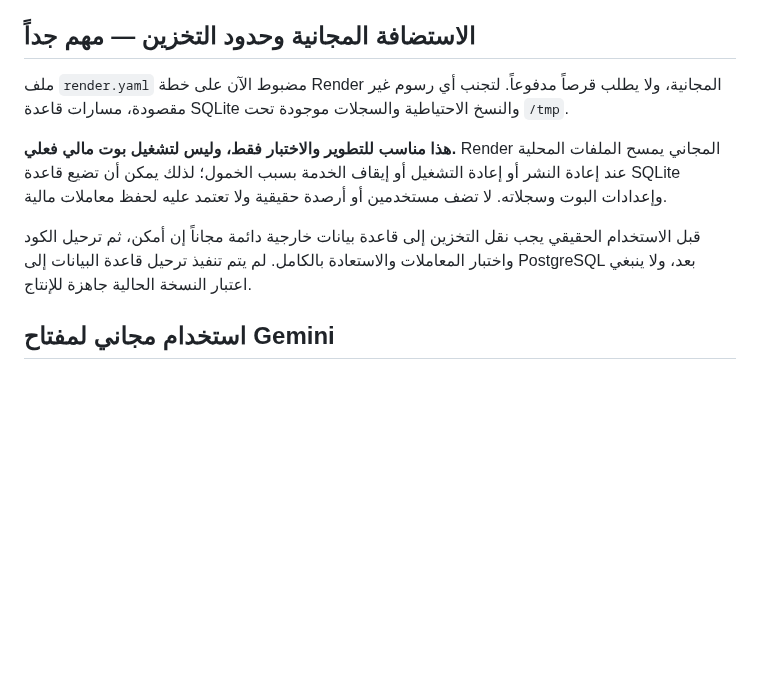
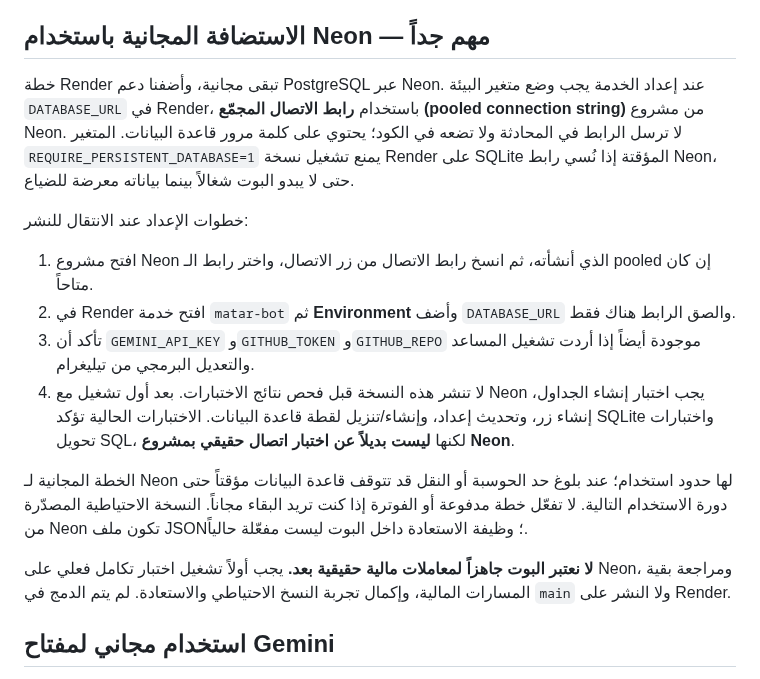
Before and after one commit to thexoldxman-collab/matar-bot, a Markdown page: AI_DEV_SETUP_AR.md, the part around the change. GitHub-like rendering; blank space fills up the shorter version.

Commit message:
Document Neon setup and free persistent database safeguards

```diff
--- a/AI_DEV_SETUP_AR.md
+++ b/AI_DEV_SETUP_AR.md
@@ -30,12 +30,18 @@
 4. ينشئ البوت مسودة على فرع منفصل، ولا يغيّر النسخة المنشورة.
 5. اضغط «فحص الاختبارات» داخل تيليغرام. إذا نجحت الاختبارات، يمكنك الضغط على زر الموافقة على الدمج داخل تيليغرام دون فتح GitHub يدوياً.
 
-## الاستضافة المجانية وحدود التخزين — مهم جداً
-ملف `render.yaml` مضبوط الآن على خطة Render المجانية، ولا يطلب قرصاً مدفوعاً. لتجنب أي رسوم غير مقصودة، مسارات قاعدة SQLite والنسخ الاحتياطية والسجلات موجودة تحت `/tmp`.
+## الاستضافة المجانية باستخدام Neon — مهم جداً
+خطة Render تبقى مجانية، وأضفنا دعم PostgreSQL عبر Neon. عند إعداد الخدمة يجب وضع متغير البيئة `DATABASE_URL` في Render، باستخدام **رابط الاتصال المجمّع (pooled connection string)** من مشروع Neon. لا ترسل الرابط في المحادثة ولا تضعه في الكود؛ يحتوي على كلمة مرور قاعدة البيانات. المتغير `REQUIRE_PERSISTENT_DATABASE=1` يمنع تشغيل نسخة Render على SQLite المؤقتة إذا نُسي رابط Neon، حتى لا يبدو البوت شغالاً بينما بياناته معرضة للضياع.
 
-**هذا مناسب للتطوير والاختبار فقط، وليس لتشغيل بوت مالي فعلي.** Render المجاني يمسح الملفات المحلية عند إعادة النشر أو إعادة التشغيل أو إيقاف الخدمة بسبب الخمول؛ لذلك يمكن أن تضيع قاعدة SQLite وإعدادات البوت وسجلاته. لا تضف مستخدمين أو أرصدة حقيقية ولا تعتمد عليه لحفظ معاملات مالية.
+خطوات الإعداد عند الانتقال للنشر:
+1. افتح مشروع Neon الذي أنشأته، ثم انسخ رابط الاتصال من زر الاتصال، واختر رابط الـ pooled إن كان متاحاً.
+2. في Render افتح خدمة `matar-bot` ثم **Environment** وأضف `DATABASE_URL` والصق الرابط هناك فقط.
+3. تأكد أن `GEMINI_API_KEY` و`GITHUB_TOKEN` و`GITHUB_REPO` موجودة أيضاً إذا أردت تشغيل المساعد والتعديل البرمجي من تيليغرام.
+4. لا تنشر هذه النسخة قبل فحص نتائج الاختبارات. بعد أول تشغيل مع Neon يجب اختبار إنشاء الجداول، إنشاء زر، وتحديث إعداد، وإنشاء/تنزيل لقطة قاعدة البيانات. الاختبارات الحالية تؤكد SQLite واختبارات تحويل SQL، لكنها **ليست بديلاً عن اختبار اتصال حقيقي بمشروع Neon**.
 
-قبل الاستخدام الحقيقي يجب نقل التخزين إلى قاعدة بيانات خارجية دائمة مجاناً إن أمكن، ثم ترحيل الكود واختبار المعاملات والاستعادة بالكامل. لم يتم تنفيذ ترحيل قاعدة البيانات إلى PostgreSQL بعد، ولا ينبغي اعتبار النسخة الحالية جاهزة للإنتاج.
+الخطة المجانية لـ Neon لها حدود استخدام؛ عند بلوغ حد الحوسبة أو النقل قد تتوقف قاعدة البيانات مؤقتاً حتى دورة الاستخدام التالية. لا تفعّل خطة مدفوعة أو الفوترة إذا كنت تريد البقاء مجاناً. النسخة الاحتياطية المصدّرة من Neon تكون ملف JSON؛ وظيفة الاستعادة داخل البوت ليست مفعّلة حالياً.
+
+**لا نعتبر البوت جاهزاً لمعاملات مالية حقيقية بعد.** يجب أولاً تشغيل اختبار تكامل فعلي على Neon، ومراجعة بقية المسارات المالية، وإكمال تجربة النسخ الاحتياطي والاستعادة. لم يتم الدمج في `main` ولا النشر على Render.
 
 ## استخدام مجاني لمفتاح Gemini
 استخدم مشروع Gemini API ضمن الخطة المجانية فقط، ولا تربط حساب فوترة أو تفعّل أي ترقية مدفوعة. قد تتوقف الميزة عند نفاد الحصة المجانية، وهذا أفضل من توليد رسوم. لا تضع المفتاح داخل الكود أو ترسله في المحادثة؛ أضفه في متغير البيئة الخاص بالخدمة فقط.
```
